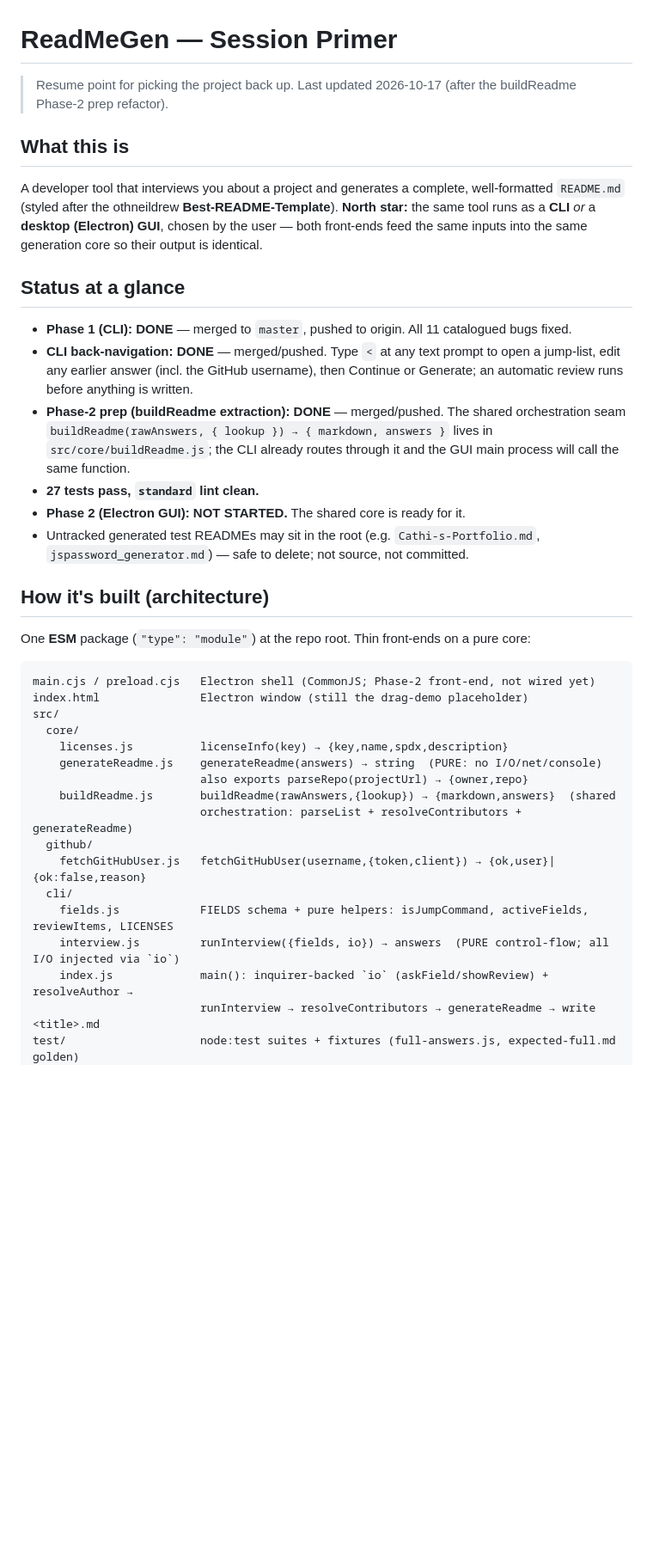
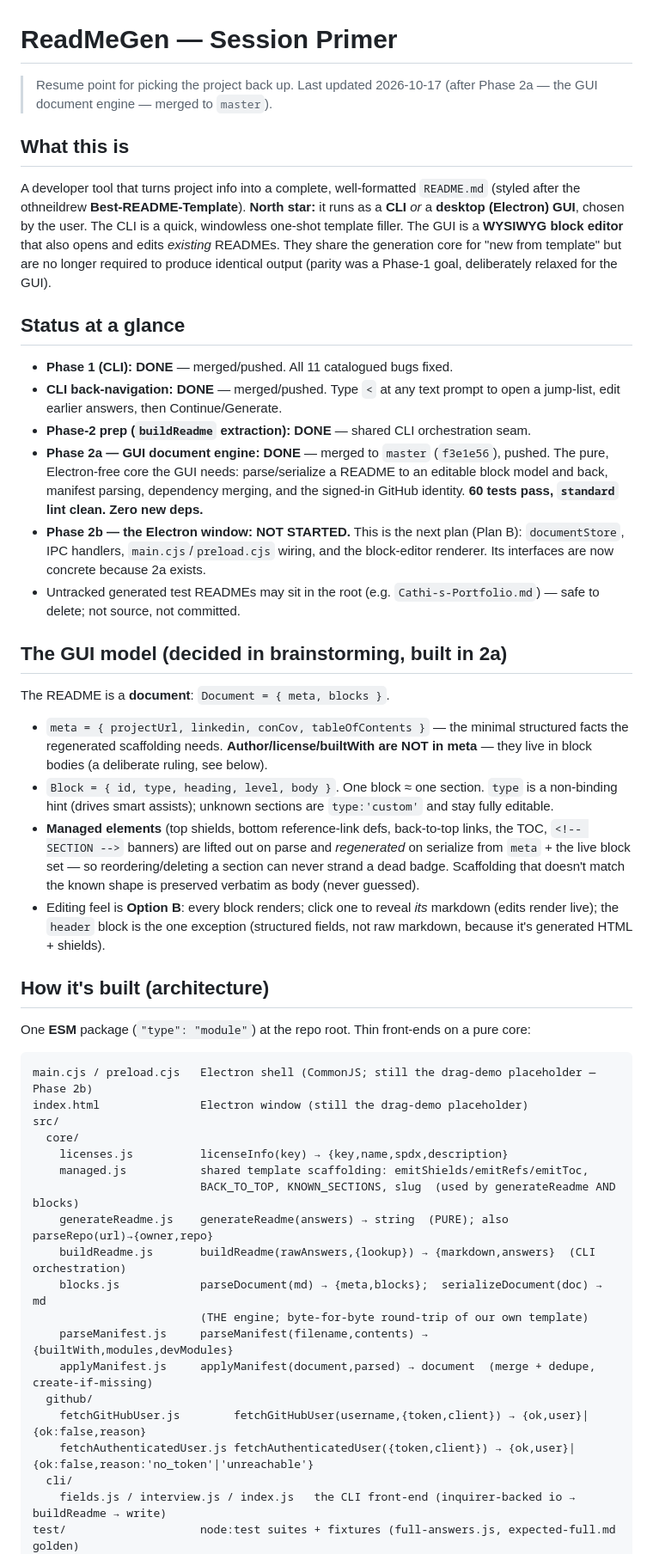
Before and after one commit to deawar/readMeGen, a Markdown page: primer.md, the part around one of its changes. Shown at 86% size. Rendered like a GitHub page; blank space fills up the shorter version.

Commit message:
docs: primer marks Phase 2a done, next-steps point at Phase 2b (Plan B)
Co-Authored-By: Claude Opus 4.8 <noreply@anthropic.com>

````diff
--- a/primer.md
+++ b/primer.md
@@ -1,49 +1,70 @@
 # ReadMeGen — Session Primer
 
-> Resume point for picking the project back up. Last updated 2026-10-17 (after the buildReadme Phase-2 prep refactor).
+> Resume point for picking the project back up. Last updated 2026-10-17 (after Phase 2a — the GUI document engine — merged to `master`).
 
 ## What this is
-A developer tool that interviews you about a project and generates a complete,
-well-formatted `README.md` (styled after the othneildrew **Best-README-Template**).
-**North star:** the same tool runs as a **CLI** *or* a **desktop (Electron) GUI**,
-chosen by the user — both front-ends feed the same inputs into the same
-generation core so their output is identical.
+A developer tool that turns project info into a complete, well-formatted
+`README.md` (styled after the othneildrew **Best-README-Template**).
+**North star:** it runs as a **CLI** *or* a **desktop (Electron) GUI**, chosen by
+the user. The CLI is a quick, windowless one-shot template filler. The GUI is a
+**WYSIWYG block editor** that also opens and edits *existing* READMEs. They share
+the generation core for "new from template" but are no longer required to produce
+identical output (parity was a Phase-1 goal, deliberately relaxed for the GUI).
 
 ## Status at a glance
-- **Phase 1 (CLI): DONE** — merged to `master`, pushed to origin. All 11 catalogued
-  bugs fixed.
-- **CLI back-navigation: DONE** — merged/pushed. Type `<` at any text prompt to open
-  a jump-list, edit any earlier answer (incl. the GitHub username), then Continue or
-  Generate; an automatic review runs before anything is written.
-- **Phase-2 prep (buildReadme extraction): DONE** — merged/pushed. The shared
-  orchestration seam `buildReadme(rawAnswers, { lookup }) → { markdown, answers }`
-  lives in `src/core/buildReadme.js`; the CLI already routes through it and the GUI
-  main process will call the same function.
-- **27 tests pass, `standard` lint clean.**
-- **Phase 2 (Electron GUI): NOT STARTED.** The shared core is ready for it.
-- Untracked generated test READMEs may sit in the root (e.g. `Cathi-s-Portfolio.md`,
-  `jspassword_generator.md`) — safe to delete; not source, not committed.
+- **Phase 1 (CLI): DONE** — merged/pushed. All 11 catalogued bugs fixed.
+- **CLI back-navigation: DONE** — merged/pushed. Type `<` at any text prompt to
+  open a jump-list, edit earlier answers, then Continue/Generate.
+- **Phase-2 prep (`buildReadme` extraction): DONE** — shared CLI orchestration seam.
+- **Phase 2a — GUI document engine: DONE** — merged to `master` (`f3e1e56`), pushed.
+  The pure, Electron-free core the GUI needs: parse/serialize a README to an
+  editable block model and back, manifest parsing, dependency merging, and the
+  signed-in GitHub identity. **60 tests pass, `standard` lint clean. Zero new deps.**
+- **Phase 2b — the Electron window: NOT STARTED.** This is the next plan (Plan B):
+  `documentStore`, IPC handlers, `main.cjs`/`preload.cjs` wiring, and the
+  block-editor renderer. Its interfaces are now concrete because 2a exists.
+- Untracked generated test READMEs may sit in the root (e.g. `Cathi-s-Portfolio.md`)
+  — safe to delete; not source, not committed.
+
+## The GUI model (decided in brainstorming, built in 2a)
+The README is a **document**: `Document = { meta, blocks }`.
+- `meta = { projectUrl, linkedin, conCov, tableOfContents }` — the minimal
+  structured facts the regenerated scaffolding needs. **Author/license/builtWith are
+  NOT in meta** — they live in block bodies (a deliberate ruling, see below).
+- `Block = { id, type, heading, level, body }`. One block ≈ one section. `type` is a
+  non-binding hint (drives smart assists); unknown sections are `type:'custom'` and
+  stay fully editable.
+- **Managed elements** (top shields, bottom reference-link defs, back-to-top links,
+  the TOC, `<!-- SECTION -->` banners) are lifted out on parse and *regenerated* on
+  serialize from `meta` + the live block set — so reordering/deleting a section can
+  never strand a dead badge. Scaffolding that doesn't match the known shape is
+  preserved verbatim as body (never guessed).
+- Editing feel is **Option B**: every block renders; click one to reveal *its*
+  markdown (edits render live); the `header` block is the one exception (structured
+  fields, not raw markdown, because it's generated HTML + shields).
 
 ## How it's built (architecture)
 One **ESM** package (`"type": "module"`) at the repo root. Thin front-ends on a
 pure core:
 
 ```
-main.cjs / preload.cjs   Electron shell (CommonJS; Phase-2 front-end, not wired yet)
+main.cjs / preload.cjs   Electron shell (CommonJS; still the drag-demo placeholder — Phase 2b)
 index.html               Electron window (still the drag-demo placeholder)
 src/
   core/
     licenses.js          licenseInfo(key) → {key,name,spdx,description}
-    generateReadme.js    generateReadme(answers) → string  (PURE: no I/O/net/console)
-                         also exports parseRepo(projectUrl) → {owner,repo}
-    buildReadme.js       buildReadme(rawAnswers,{lookup}) → {markdown,answers}  (shared
-                         orchestration: parseList + resolveContributors + generateReadme)
+    managed.js           shared template scaffolding: emitShields/emitRefs/emitToc,
+                         BACK_TO_TOP, KNOWN_SECTIONS, slug  (used by generateReadme AND blocks)
+    generateReadme.js    generateReadme(answers) → string  (PURE); also parseRepo(url)→{owner,repo}
+    buildReadme.js       buildReadme(rawAnswers,{lookup}) → {markdown,answers}  (CLI orchestration)
+    blocks.js            parseDocument(md) → {meta,blocks};  serializeDocument(doc) → md
+                         (THE engine; byte-for-byte round-trip of our own template)
+    parseManifest.js     parseManifest(filename,contents) → {builtWith,modules,devModules}
+    applyManifest.js     applyManifest(document,parsed) → document  (merge + dedupe, create-if-missing)
   github/
-    fetchGitHubUser.js   fetchGitHubUser(username,{token,client}) → {ok,user}|{ok:false,reason}
+    fetchGitHubUser.js        fetchGitHubUser(username,{token,client}) → {ok,user}|{ok:false,reason}
+    fetchAuthenticatedUser.js fetchAuthenticatedUser({token,client}) → {ok,user}|{ok:false,reason:'no_token'|'unreachable'}
   cli/
-    fields.js            FIELDS schema + pure helpers: isJumpCommand, activeFields, reviewItems, LICENSES
-    interview.js         runInterview({fields, io}) → answers  (PURE control-flow; all I/O injected via `io`)
-    index.js             main(): inquirer-backed `io` (askField/showReview) + resolveAuthor →
-                         runInterview → resolveContributors → generateReadme → write <title>.md
+    fields.js / interview.js / index.js   the CLI front-end (inquirer-backed io → buildReadme → write)
 test/                    node:test suites + fixtures (full-answers.js, expected-full.md golden)
 docs/superpowers/
````
Also changed, not shown: other parts of primer.md (+68 -67 lines).
